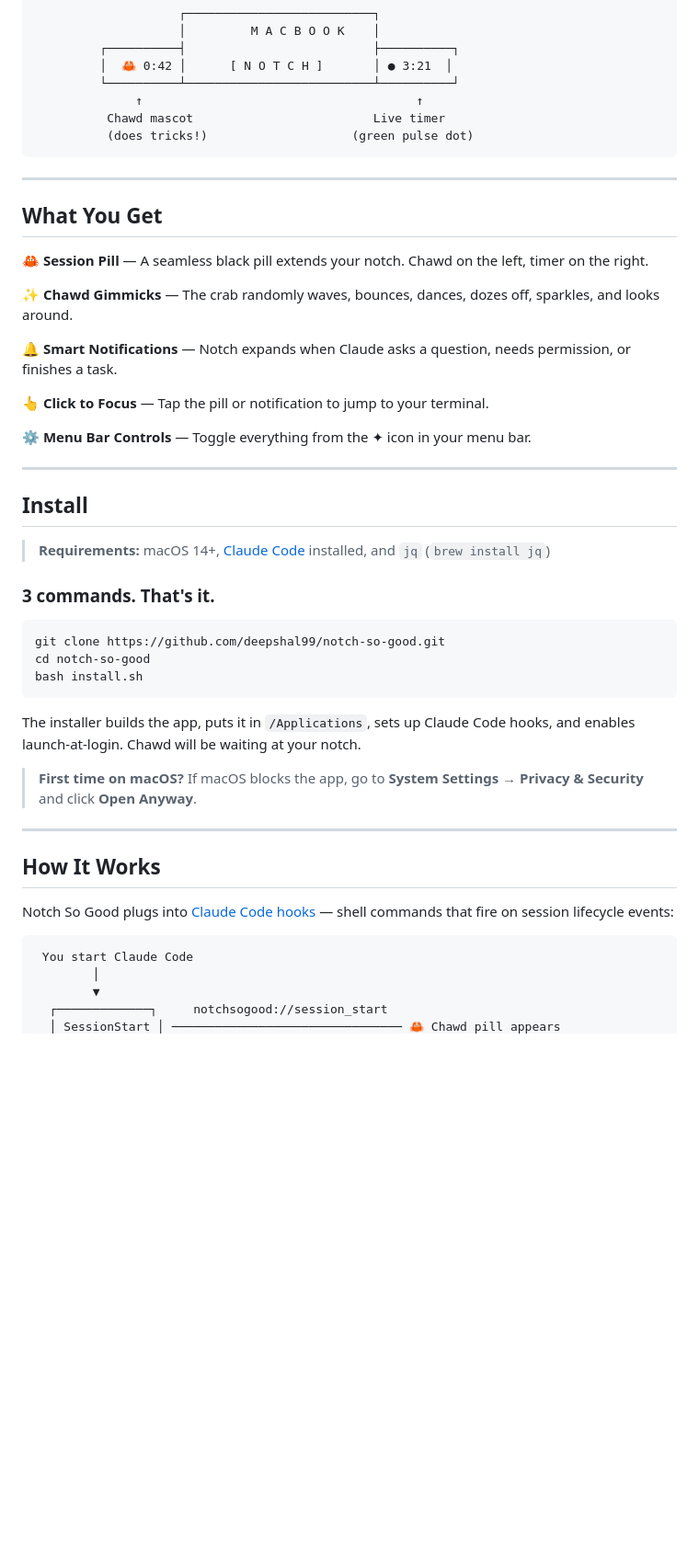
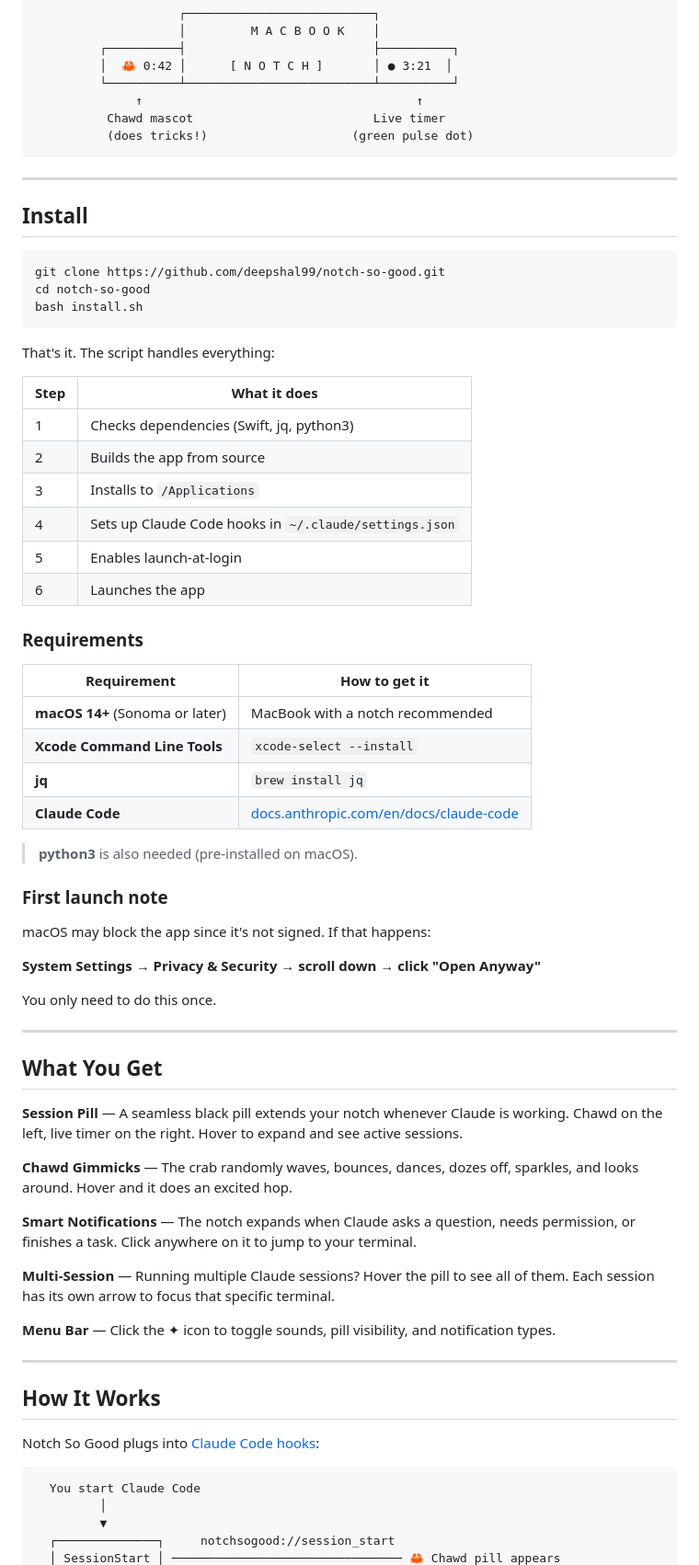
Before and after one commit to deepshal99/notch-so-good, a Markdown page: README.md, the part around one of its changes. Shown at 92% size. Rendered like a GitHub page; blank space fills up the shorter version.

````diff
--- a/README.md
+++ b/README.md
@@ -17,25 +17,7 @@ A tiny pixel-art crab called **Chawd** lives in your MacBook's notch. It appears
 
 ---
 
-## What You Get
-
-🦀 **Session Pill** — A seamless black pill extends your notch. Chawd on the left, timer on the right.
-
-✨ **Chawd Gimmicks** — The crab randomly waves, bounces, dances, dozes off, sparkles, and looks around.
-
-🔔 **Smart Notifications** — Notch expands when Claude asks a question, needs permission, or finishes a task.
-
-👆 **Click to Focus** — Tap the pill or notification to jump to your terminal.
-
-⚙️ **Menu Bar Controls** — Toggle everything from the ✦ icon in your menu bar.
-
----
-
 ## Install
-
-> **Requirements:** macOS 14+, [Claude Code](https://docs.anthropic.com/en/docs/claude-code) installed, and `jq` (`brew install jq`)
-
-### 3 commands. That's it.
 
 ```bash
 git clone https://github.com/deepshal99/notch-so-good.git
@@ -43,19 +25,59 @@ cd notch-so-good
 bash install.sh
 ```
 
-The installer builds the app, puts it in `/Applications`, sets up Claude Code hooks, and enables launch-at-login. Chawd will be waiting at your notch.
+That's it. The script handles everything:
 
-> **First time on macOS?** If macOS blocks the app, go to **System Settings → Privacy & Security** and click **Open Anyway**.
+| Step | What it does |
+|------|-------------|
+| 1 | Checks dependencies (Swift, jq, python3) |
+| 2 | Builds the app from source |
+| 3 | Installs to `/Applications` |
+| 4 | Sets up Claude Code hooks in `~/.claude/settings.json` |
+| 5 | Enables launch-at-login |
+| 6 | Launches the app |
+
+### Requirements
+
+| Requirement | How to get it |
+|------------|---------------|
+| **macOS 14+** (Sonoma or later) | MacBook with a notch recommended |
+| **Xcode Command Line Tools** | `xcode-select --install` |
+| **jq** | `brew install jq` |
+| **Claude Code** | [docs.anthropic.com/en/docs/claude-code](https://docs.anthropic.com/en/docs/claude-code) |
+
+> **python3** is also needed (pre-installed on macOS).
+
+### First launch note
+
+macOS may block the app since it's not signed. If that happens:
+
+**System Settings → Privacy & Security → scroll down → click "Open Anyway"**
+
+You only need to do this once.
+
+---
+
+## What You Get
+
+**Session Pill** — A seamless black pill extends your notch whenever Claude is working. Chawd on the left, live timer on the right. Hover to expand and see active sessions.
+
+**Chawd Gimmicks** — The crab randomly waves, bounces, dances, dozes off, sparkles, and looks around. Hover and it does an excited hop.
+
+**Smart Notifications** — The notch expands when Claude asks a question, needs permission, or finishes a task. Click anywhere on it to jump to your terminal.
+
+**Multi-Session** — Running multiple Claude sessions? Hover the pill to see all of them. Each session has its own arrow to focus that specific terminal.
+
+**Menu Bar** — Click the ✦ icon to toggle sounds, pill visibility, and notification types.
 
 ---
 
 ## How It Works
 
-Notch So Good plugs into [Claude Code hooks](https://docs.anthropic.com/en/docs/claude-code/hooks) — shell commands that fire on session lifecycle events:
+Notch So Good plugs into [Claude Code hooks](https://docs.anthropic.com/en/docs/claude-code/hooks):
 
 ```
- You start Claude Code
-        │
-        ▼
-  ┌─────────────┐     notchsogood://session_start
+  You start Claude Code
+         │
+         ▼
+  ┌──────────────┐     notchsogood://session_start
   │ SessionStart │ ──────────────────────────────── 🦀 Chawd pill appears
````
Also changed, not shown: other parts of README.md (+33 -61 lines).
